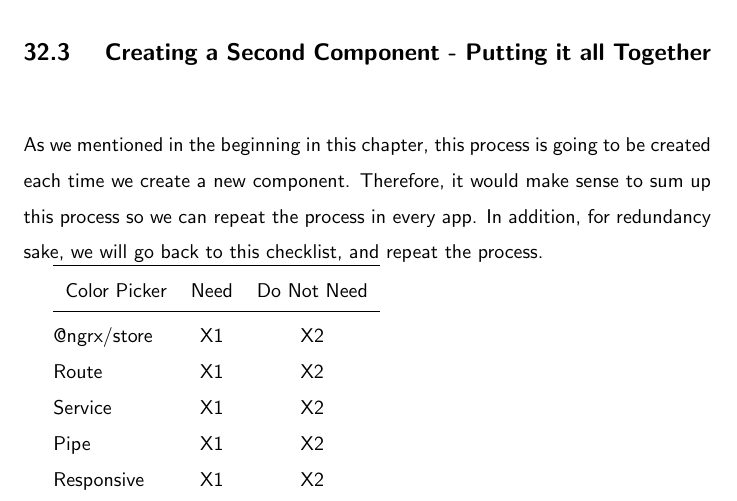
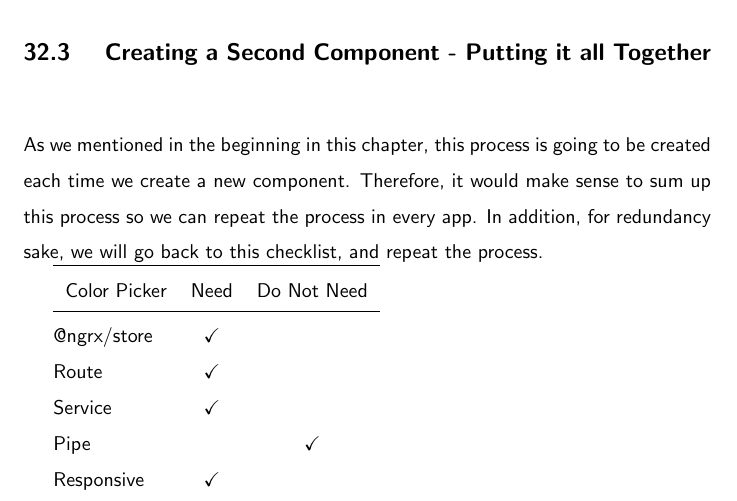
Before and after one commit to razroo/angular-content, a LaTeX document (main.tex, which reads creating-second-component/creating-second-component.tex): part of page 95 of 95, cut so that both start at the same text. Compiled offline with pdfLaTeX.

Commit message:
Complete table for what we need with regards to our app.

```diff
--- a/creating-second-component/creating-second-component.tex
+++ b/creating-second-component/creating-second-component.tex
@@ -59,9 +59,9 @@ for redundancy sake, we will go back to this checklist, and repeat the process.
 \toprule
  \multicolumn{1}{c}{Color Picker} & Need  & Do Not Need \\
 \midrule
- @ngrx/store & X1 & X2 \\
- Route       & X1 & X2 \\
- Service     & X1 & X2 \\
- Pipe        & X1 & X2 \\
- Responsive  & X1 & X2 \\
+ @ngrx/store & \checkmark &            \\
+ Route       & \checkmark &            \\
+ Service     & \checkmark &            \\
+ Pipe        &            & \checkmark \\
+ Responsive  & \checkmark &            \\
 \end{tabular}
--- a/main.tex
+++ b/main.tex
@@ -5,7 +5,10 @@
 \usepackage{hyperref}
 \usepackage{graphicx}
 \usepackage{listings}
+% Used for creating clean tables within app
 \usepackage{booktabs}
+% Used for creating check marks in app, amongst others
+\usepackage{amssymb}
 
 \definecolor{folderbg}{RGB}{124,166,198}
 \definecolor{folderborder}{RGB}{110,144,169}
```
